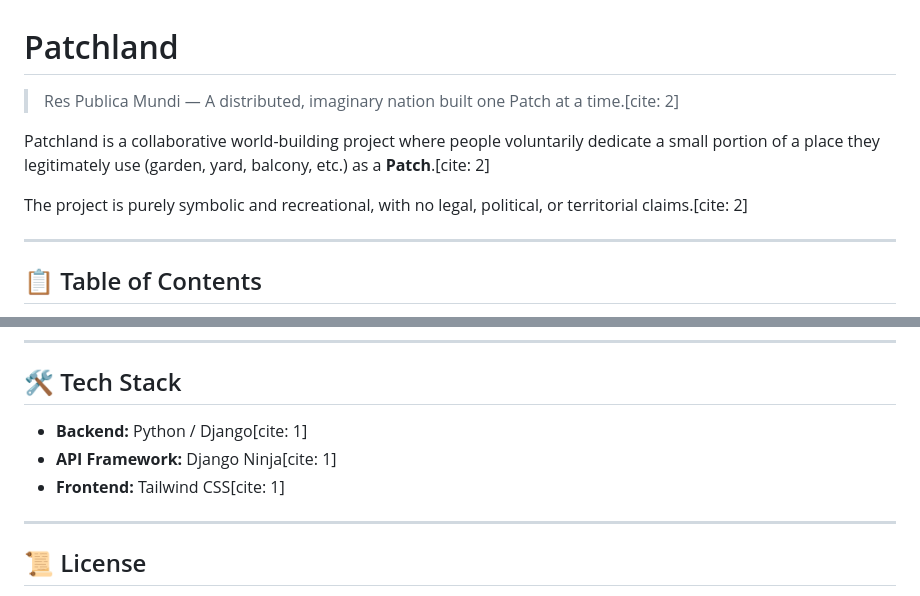
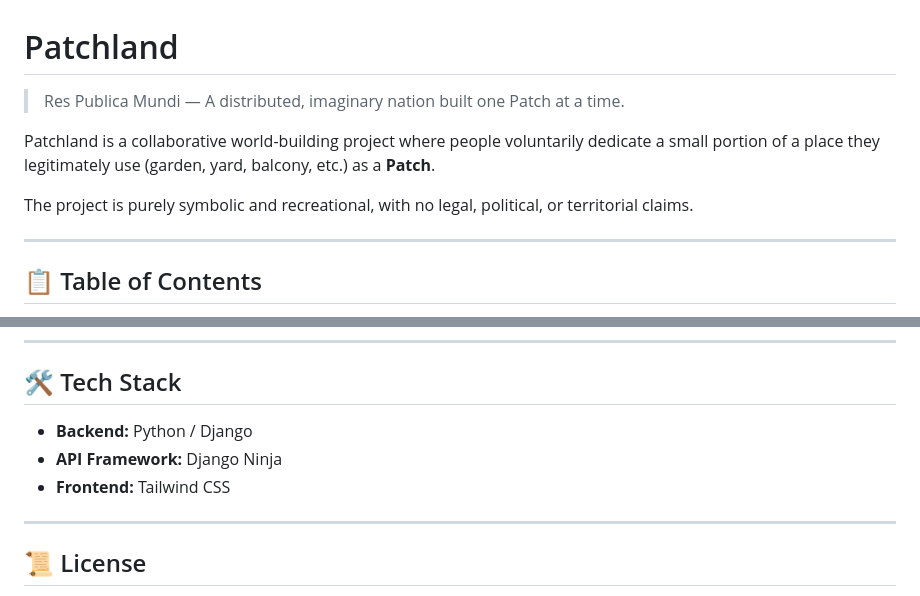
Before and after one commit to latorreandrea/patchland, a Markdown page: README.md, 2 parts joined by grey strips. Rendered like a GitHub page.

```diff
--- a/README.md
+++ b/README.md
@@ -1,10 +1,10 @@
 # Patchland
 
-> Res Publica Mundi — A distributed, imaginary nation built one Patch at a time.[cite: 2]
+> Res Publica Mundi — A distributed, imaginary nation built one Patch at a time.
 
-Patchland is a collaborative world-building project where people voluntarily dedicate a small portion of a place they legitimately use (garden, yard, balcony, etc.) as a **Patch**.[cite: 2]
+Patchland is a collaborative world-building project where people voluntarily dedicate a small portion of a place they legitimately use (garden, yard, balcony, etc.) as a **Patch**.
 
-The project is purely symbolic and recreational, with no legal, political, or territorial claims.[cite: 2]
+The project is purely symbolic and recreational, with no legal, political, or territorial claims.
 
 ---
 
@@ -96,9 +96,9 @@ Patches are grouped into **Provinces** across the globe.[cite: 2] The interactiv
 
 ## 🛠️ Tech Stack
 
-* **Backend:** Python / Django[cite: 1]
-* **API Framework:** Django Ninja[cite: 1]
-* **Frontend:** Tailwind CSS[cite: 1]
+* **Backend:** Python / Django
+* **API Framework:** Django Ninja
+* **Frontend:** Tailwind CSS
 
 ---
 
```
Also changed, not shown: other parts of README.md (+35 -35 lines).
